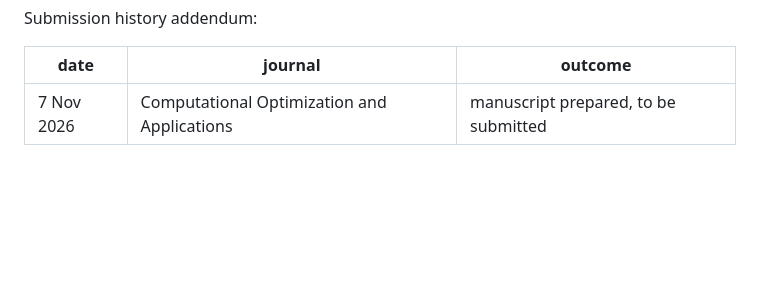
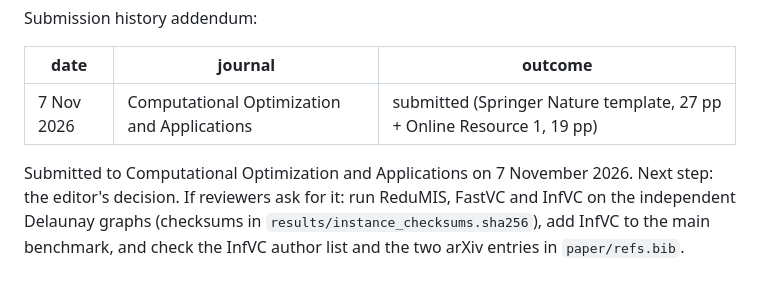
Before and after one commit to vinhqdang/max_independence_set, a Markdown page: REVISION.md, the part around the change. Drawn GitHub-style; blank space fills up the shorter version.

Commit message:
Record the COAP submission

```diff
--- a/REVISION.md
+++ b/REVISION.md
@@ -86,4 +86,9 @@ Submission history addendum:
 
 | date | journal | outcome |
 | --- | --- | --- |
-| 7 Nov 2026 | Computational Optimization and Applications | manuscript prepared, to be submitted |
+| 7 Nov 2026 | Computational Optimization and Applications | submitted (Springer Nature template, 27 pp + Online Resource 1, 19 pp) |
+
+Submitted to Computational Optimization and Applications on 7 November 2026. Next step: the
+editor's decision. If reviewers ask for it: run ReduMIS, FastVC and InfVC on the independent
+Delaunay graphs (checksums in `results/instance_checksums.sha256`), add InfVC to the main
+benchmark, and check the InfVC author list and the two arXiv entries in `paper/refs.bib`.
```
